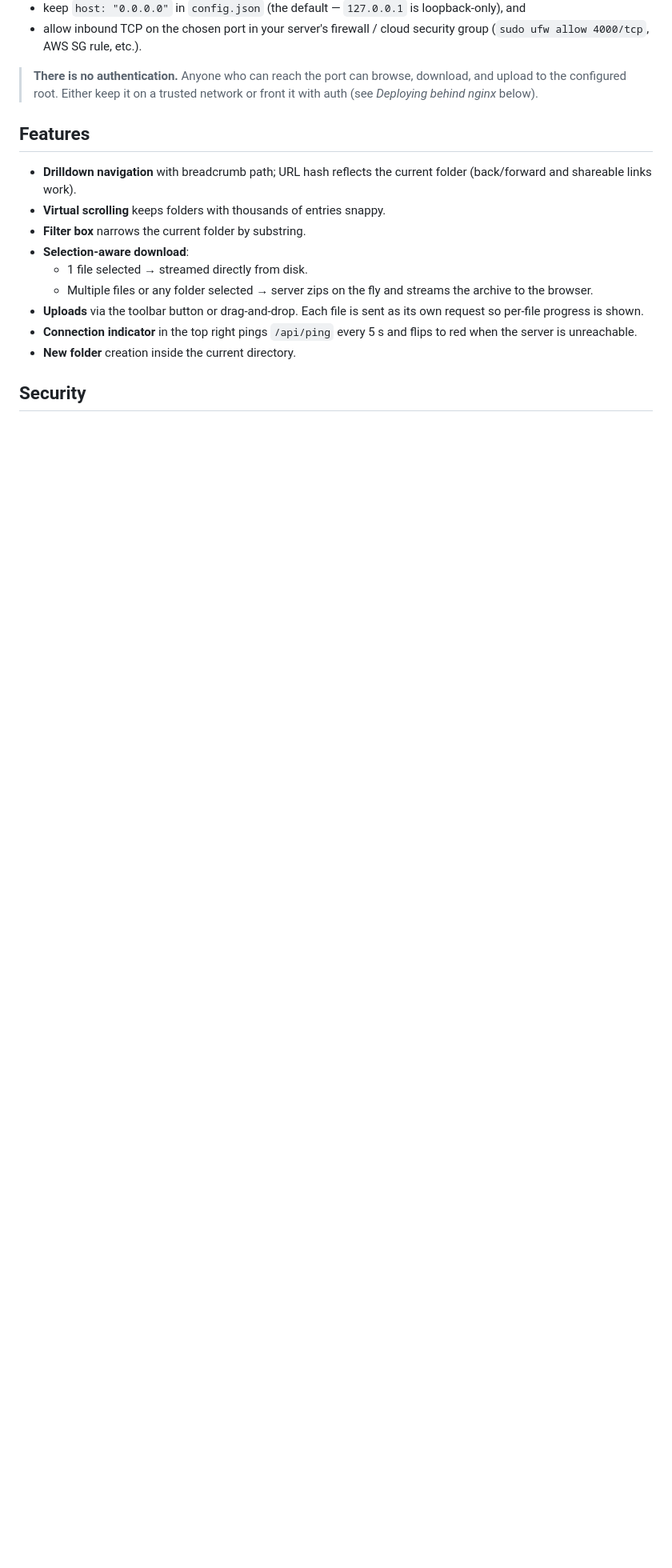
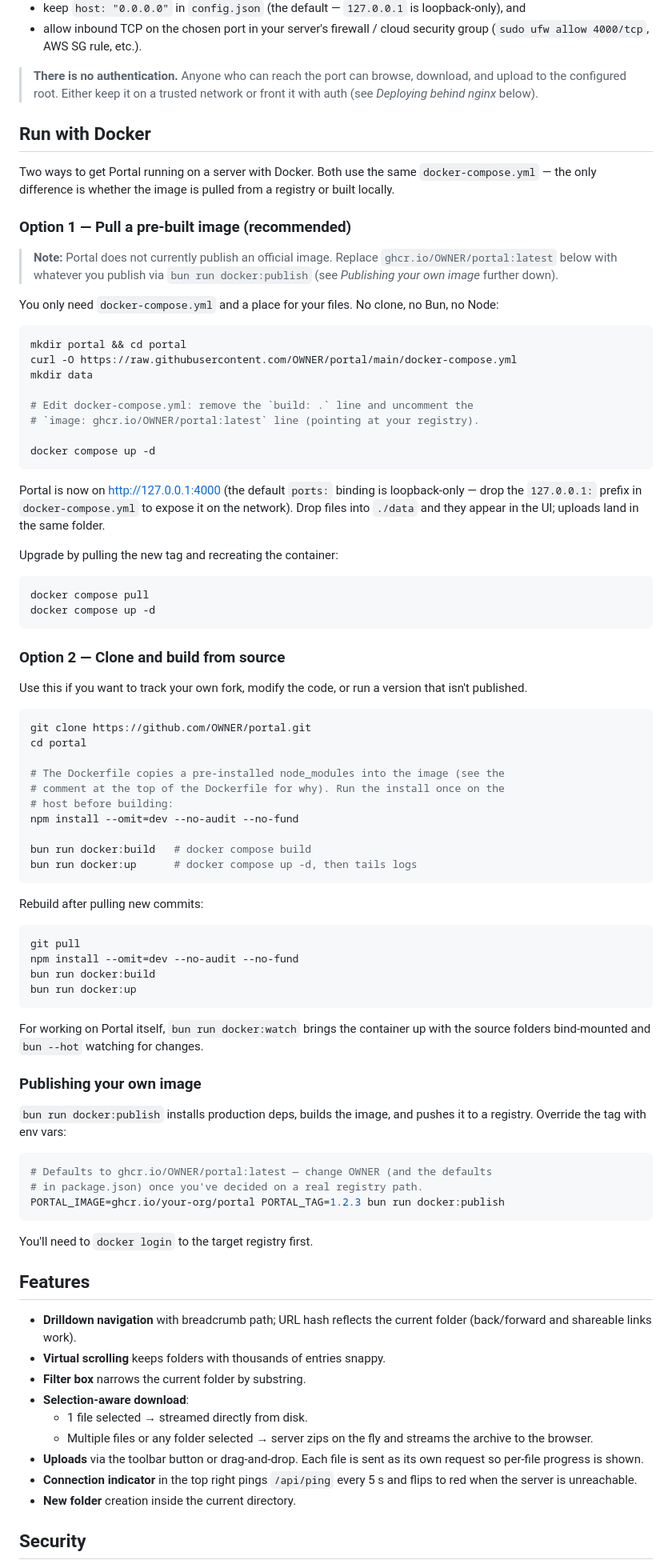
Before and after one commit to dragonworx/portal, a Markdown page: README.md, the part around the change. Shown at 80% size. Drawn GitHub-style; blank space fills up the shorter version.

Commit message:
feat: add Docker setup instructions to README for easier deployment

````diff
--- a/README.md
+++ b/README.md
@@ -51,6 +51,87 @@ you must:
 > **There is no authentication.** Anyone who can reach the port can browse,
 > download, and upload to the configured root. Either keep it on a trusted
 > network or front it with auth (see *Deploying behind nginx* below).
+
+## Run with Docker
+
+Two ways to get Portal running on a server with Docker. Both use the same
+`docker-compose.yml` — the only difference is whether the image is pulled
+from a registry or built locally.
+
+### Option 1 — Pull a pre-built image (recommended)
+
+> **Note:** Portal does not currently publish an official image. Replace
+> `ghcr.io/OWNER/portal:latest` below with whatever you publish via
+> `bun run docker:publish` (see *Publishing your own image* further down).
+
+You only need `docker-compose.yml` and a place for your files. No clone,
+no Bun, no Node:
+
+```sh
+mkdir portal && cd portal
+curl -O https://raw.githubusercontent.com/OWNER/portal/main/docker-compose.yml
+mkdir data
+
+# Edit docker-compose.yml: remove the `build: .` line and uncomment the
+# `image: ghcr.io/OWNER/portal:latest` line (pointing at your registry).
+
+docker compose up -d
+```
+
+Portal is now on <http://127.0.0.1:4000> (the default `ports:` binding is
+loopback-only — drop the `127.0.0.1:` prefix in `docker-compose.yml` to
+expose it on the network). Drop files into `./data` and they appear in the
+UI; uploads land in the same folder.
+
+Upgrade by pulling the new tag and recreating the container:
+
+```sh
+docker compose pull
+docker compose up -d
+```
+
+### Option 2 — Clone and build from source
+
+Use this if you want to track your own fork, modify the code, or run a
+version that isn't published.
+
+```sh
+git clone https://github.com/OWNER/portal.git
+cd portal
+
+# The Dockerfile copies a pre-installed node_modules into the image (see the
+# comment at the top of the Dockerfile for why). Run the install once on the
+# host before building:
+npm install --omit=dev --no-audit --no-fund
+
+bun run docker:build   # docker compose build
+bun run docker:up      # docker compose up -d, then tails logs
+```
+
+Rebuild after pulling new commits:
+
+```sh
+git pull
+npm install --omit=dev --no-audit --no-fund
+bun run docker:build
+bun run docker:up
+```
+
+For working on Portal itself, `bun run docker:watch` brings the container up
+with the source folders bind-mounted and `bun --hot` watching for changes.
+
+### Publishing your own image
+
+`bun run docker:publish` installs production deps, builds the image, and
+pushes it to a registry. Override the tag with env vars:
+
+```sh
+# Defaults to ghcr.io/OWNER/portal:latest — change OWNER (and the defaults
+# in package.json) once you've decided on a real registry path.
+PORTAL_IMAGE=ghcr.io/your-org/portal PORTAL_TAG=1.2.3 bun run docker:publish
+```
+
+You'll need to `docker login` to the target registry first.
 
 ## Features
 
````
